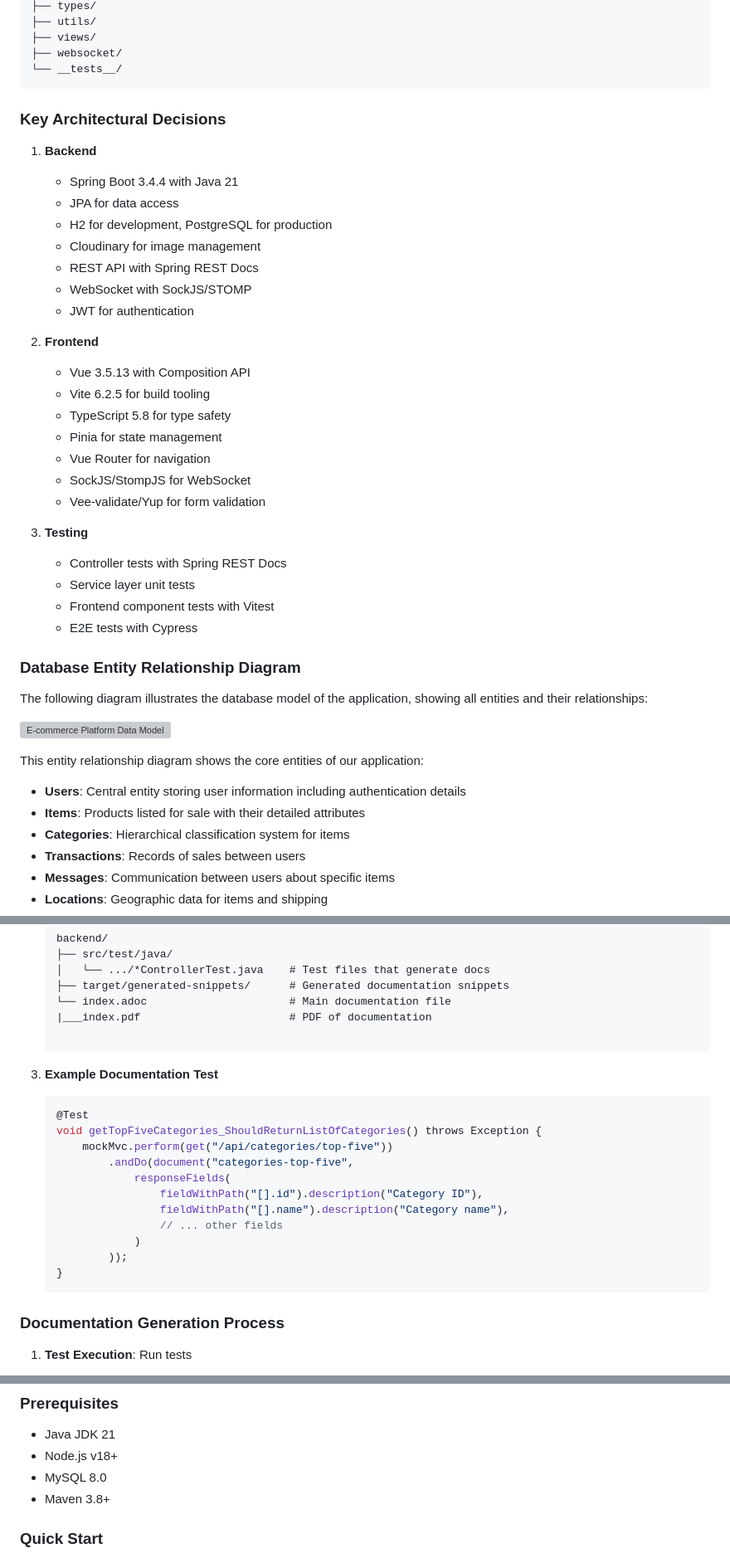
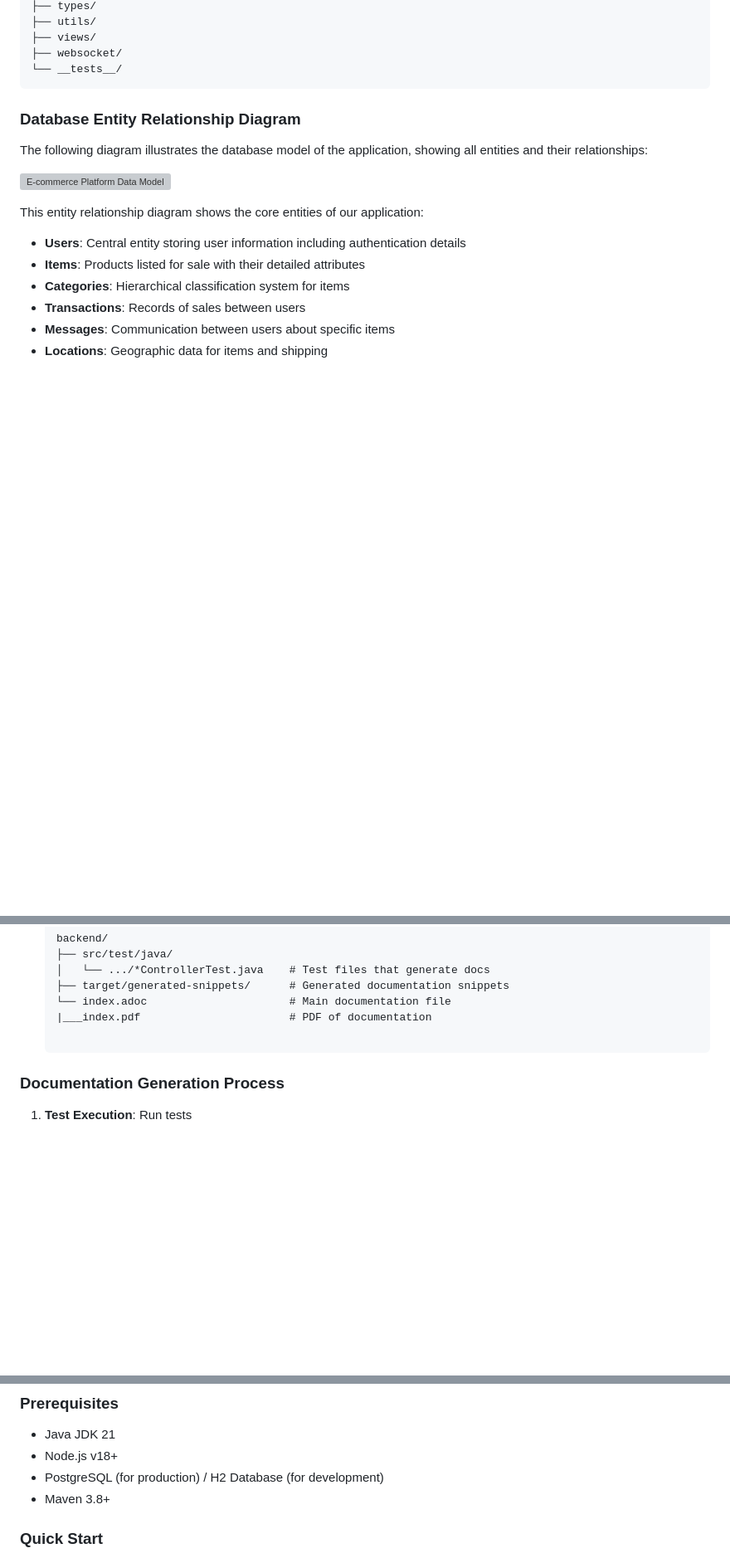
Before and after one commit to ntnu-blackandbrown/clozet, a Markdown page: README.md, 3 parts joined by grey strips. Shown at 83% size. Drawn GitHub-style; blank space fills up the shorter version; grey boxes are pictures that could not be loaded.

Commit message:
further shortening

````diff
--- a/README.md
+++ b/README.md
@@ -156,31 +156,6 @@ frontend/
 └── __tests__/
 ```
 
-### Key Architectural Decisions
-1. **Backend**
-   - Spring Boot 3.4.4 with Java 21
-   - JPA for data access
-   - H2 for development, PostgreSQL for production
-   - Cloudinary for image management
-   - REST API with Spring REST Docs
-   - WebSocket with SockJS/STOMP
-   - JWT for authentication
-
-2. **Frontend**
-   - Vue 3.5.13 with Composition API
-   - Vite 6.2.5 for build tooling
-   - TypeScript 5.8 for type safety
-   - Pinia for state management
-   - Vue Router for navigation
-   - SockJS/StompJS for WebSocket
-   - Vee-validate/Yup for form validation
-
-3. **Testing**
-   - Controller tests with Spring REST Docs
-   - Service layer unit tests
-   - Frontend component tests with Vitest
-   - E2E tests with Cypress
-
 
 ### Database Entity Relationship Diagram
 The following diagram illustrates the database model of the application, showing all entities and their relationships:
@@ -222,20 +197,6 @@ Our API documentation is automatically generated using Spring REST Docs, which e
 
    ```
 
-3. **Example Documentation Test**
-   ```java
-   @Test
-   void getTopFiveCategories_ShouldReturnListOfCategories() throws Exception {
-       mockMvc.perform(get("/api/categories/top-five"))
-           .andDo(document("categories-top-five",
-               responseFields(
-                   fieldWithPath("[].id").description("Category ID"),
-                   fieldWithPath("[].name").description("Category name"),
-                   // ... other fields
-               )
-           ));
-   }
-   ```
 
 ### Documentation Generation Process
 
@@ -278,7 +239,7 @@ For the most effective execution of commands in this README, use Git Bash termin
 ### Prerequisites
 - Java JDK 21
 - Node.js v18+
-- MySQL 8.0
+- PostgreSQL (for production) / H2 Database (for development)
 - Maven 3.8+
 
 ### Quick Start
````
Also changed, not shown: other parts of README.md (+3 -3 lines).
